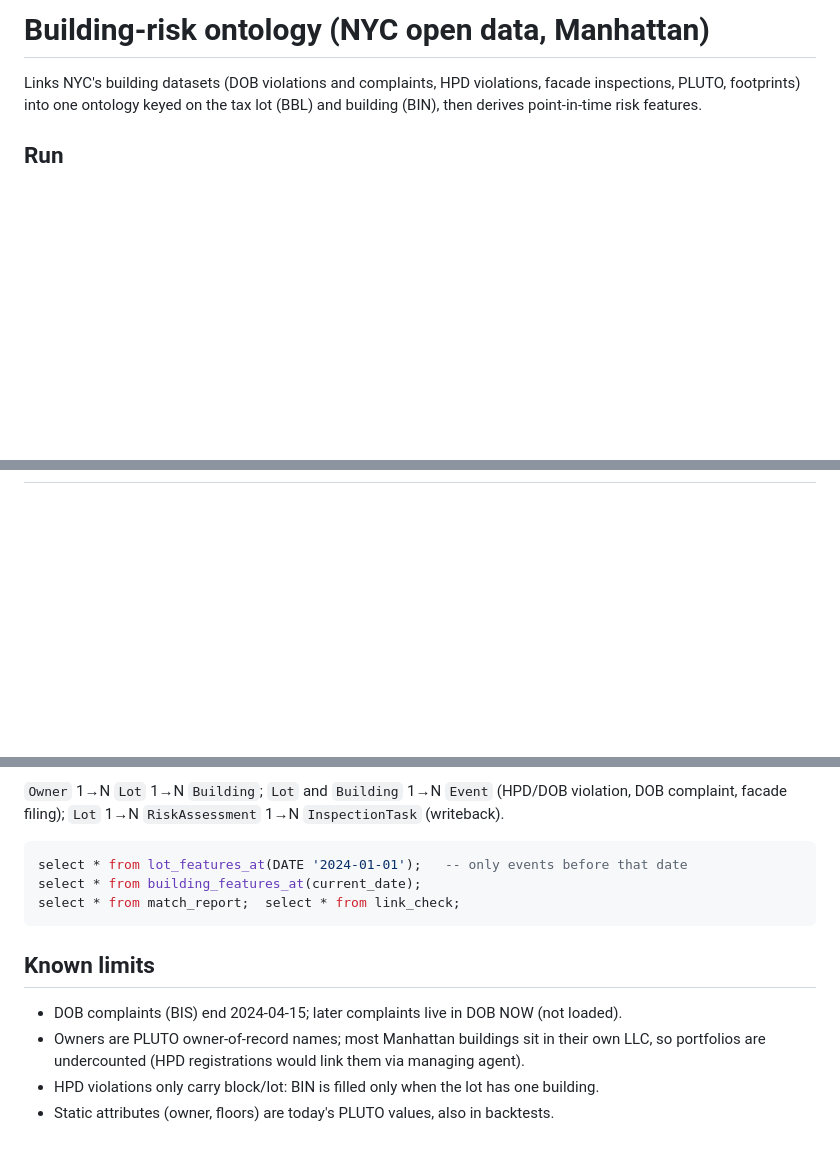
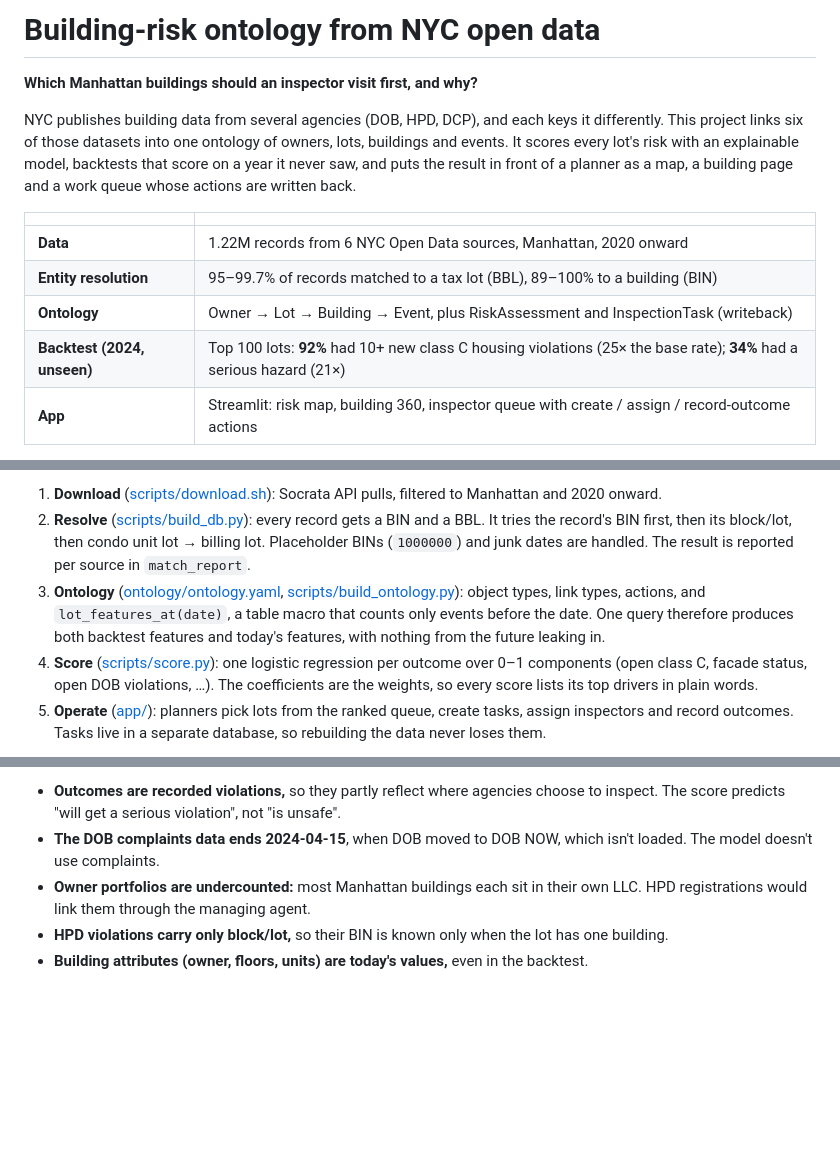
Before and after one commit to KingDanielE/nyc-building-risk, a Markdown page: README.md, 3 parts joined by grey strips. Rendered like a GitHub page; blank space fills up the shorter version.

````diff
--- a/README.md
+++ b/README.md
@@ -1,7 +1,18 @@
-# Building-risk ontology (NYC open data, Manhattan)
+# Building-risk ontology from NYC open data
 
-Links NYC's building datasets (DOB violations and complaints, HPD violations, facade
-inspections, PLUTO, footprints) into one ontology keyed on the tax lot (BBL) and building
-(BIN), then derives point-in-time risk features.
+**Which Manhattan buildings should an inspector visit first, and why?**
 
-## Run
+NYC publishes building data from several agencies (DOB, HPD, DCP), and each keys it
+differently. This project links six of those datasets into one ontology of owners, lots,
+buildings and events. It scores every lot's risk with an explainable model, backtests that
+score on a year it never saw, and puts the result in front of a planner as a map, a building
+page and a work queue whose actions are written back.
+
+| | |
+|---|---|
+| **Data** | 1.22M records from 6 NYC Open Data sources, Manhattan, 2020 onward |
+| **Entity resolution** | 95–99.7% of records matched to a tax lot (BBL), 89–100% to a building (BIN) |
+| **Ontology** | Owner → Lot → Building → Event, plus RiskAssessment and InspectionTask (writeback) |
+| **Backtest (2024, unseen)** | Top 100 lots: **92%** had 10+ new class C housing violations (25× the base rate); **34%** had a serious hazard (21×) |
+| **App** | Streamlit: risk map, building 360, inspector queue with create / assign / record-outcome actions |
+
@@ -7,0 +40,18 @@ inspections, PLUTO, footprints) into one ontology keyed on the tax lot (BBL) and
+1. **Download** ([scripts/download.sh](scripts/download.sh)): Socrata API pulls, filtered to
+   Manhattan and 2020 onward.
+2. **Resolve** ([scripts/build_db.py](scripts/build_db.py)): every record gets a BIN and a
+   BBL. It tries the record's BIN first, then its block/lot, then condo unit lot → billing lot.
+   Placeholder BINs (`1000000`) and junk dates are handled. The result is reported per source
+   in `match_report`.
+3. **Ontology** ([ontology/ontology.yaml](ontology/ontology.yaml),
+   [scripts/build_ontology.py](scripts/build_ontology.py)): object types, link types, actions,
+   and `lot_features_at(date)`, a table macro that counts only events before the date. One
+   query therefore produces both backtest features and today's features, with nothing from the
+   future leaking in.
+4. **Score** ([scripts/score.py](scripts/score.py)): one logistic regression per outcome over
+   0–1 components (open class C, facade status, open DOB violations, …). The coefficients are
+   the weights, so every score lists its top drivers in plain words.
+5. **Operate** ([app/](app/)): planners pick lots from the ranked queue, create tasks, assign
+   inspectors and record outcomes. Tasks live in a separate database, so rebuilding the data
+   never loses them.
+
@@ -44,16 +121,9 @@ Spec: [ontology/ontology.yaml](ontology/ontology.yaml).
-`Owner` 1→N `Lot` 1→N `Building`; `Lot` and `Building` 1→N `Event` (HPD/DOB violation,
-DOB complaint, facade filing); `Lot` 1→N `RiskAssessment` 1→N `InspectionTask` (writeback).
-
-```sql
-select * from lot_features_at(DATE '2024-01-01');   -- only events before that date
-select * from building_features_at(current_date);
-select * from match_report;  select * from link_check;
-```
-
-## Known limits
-
-- DOB complaints (BIS) end 2024-04-15; later complaints live in DOB NOW (not loaded).
-- Owners are PLUTO owner-of-record names; most Manhattan buildings sit in their own LLC, so
-  portfolios are undercounted (HPD registrations would link them via managing agent).
-- HPD violations only carry block/lot: BIN is filled only when the lot has one building.
-- Static attributes (owner, floors) are today's PLUTO values, also in backtests.
+- **Outcomes are recorded violations,** so they partly reflect where agencies choose to
+  inspect. The score predicts "will get a serious violation", not "is unsafe".
+- **The DOB complaints data ends 2024-04-15**, when DOB moved to DOB NOW, which isn't loaded.
+  The model doesn't use complaints.
+- **Owner portfolios are undercounted:** most Manhattan buildings each sit in their own LLC.
+  HPD registrations would link them through the managing agent.
+- **HPD violations carry only block/lot,** so their BIN is known only when the lot has one
+  building.
+- **Building attributes (owner, floors, units) are today's values,** even in the backtest.
````
Also changed, not shown: other parts of README.md (+75 -27 lines), docs/demo-script.md (added, +80 -0 lines), docs/writeup.md (added, +111 -0 lines), docs/img/building.png (added), docs/img/queue.png (added), 4 other files.
